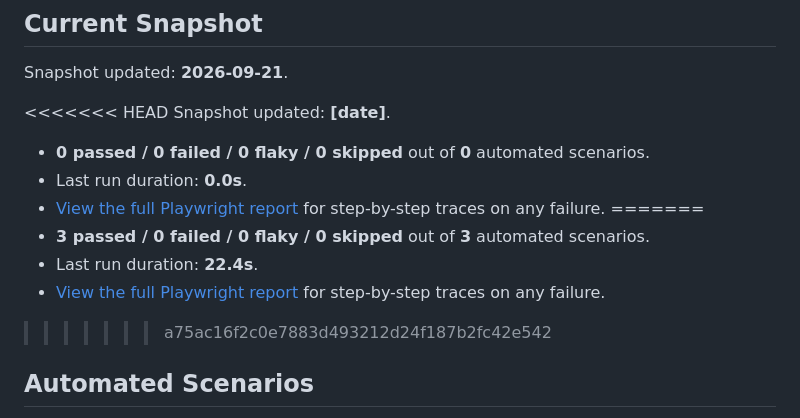
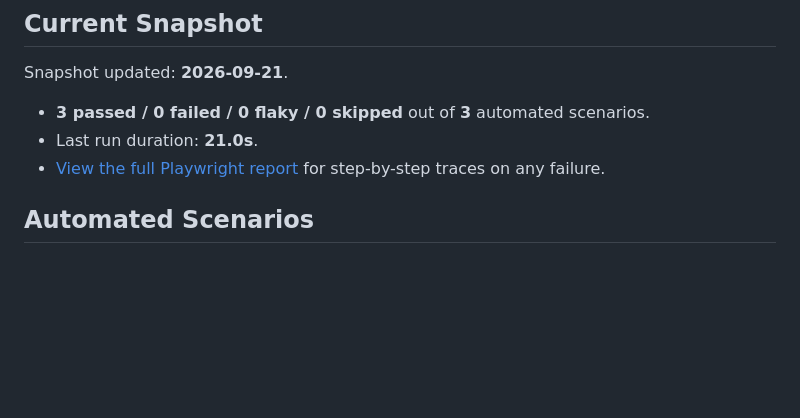
Before and after one commit to CNCalumpad/Playwright-Test-Portfolio, a Markdown page: README.md, the part around the change. Drawn GitHub-style; blank space fills up the shorter version.

Commit message:
chore: update test snapshot [skip ci]

```diff
--- a/README.md
+++ b/README.md
@@ -7,17 +7,9 @@ This is a Playwright Test portfolio I made to showcase my progress in upskilling
 <!-- SNAPSHOT:START -->
 Snapshot updated: **2026-09-21**.
 
-<<<<<<< HEAD
-Snapshot updated: **[date]**.
-
-- **0 passed / 0 failed / 0 flaky / 0 skipped** out of **0** automated scenarios.
-- Last run duration: **0.0s**.
+- **3 passed / 0 failed / 0 flaky / 0 skipped** out of **3** automated scenarios.
+- Last run duration: **21.0s**.
 - [View the full Playwright report](https://cncalumpad.github.io/Playwright-Test-Portfolio/) for step-by-step traces on any failure.
-=======
-- **3 passed / 0 failed / 0 flaky / 0 skipped** out of **3** automated scenarios.
-- Last run duration: **22.4s**.
-- [View the full Playwright report](#) for step-by-step traces on any failure.
->>>>>>> a75ac16f2c0e7883d493212d24f187b2fc42e542
 <!-- SNAPSHOT:END -->
 
 ## Automated Scenarios
```
